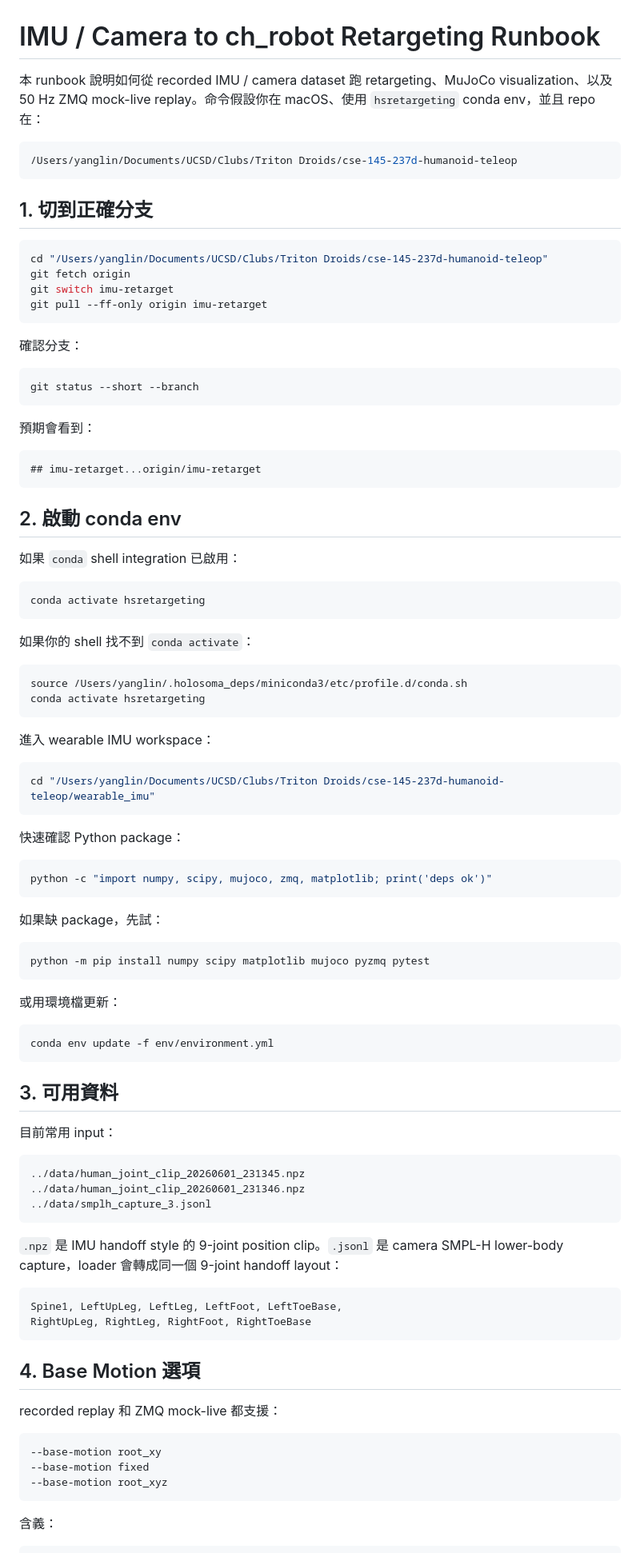
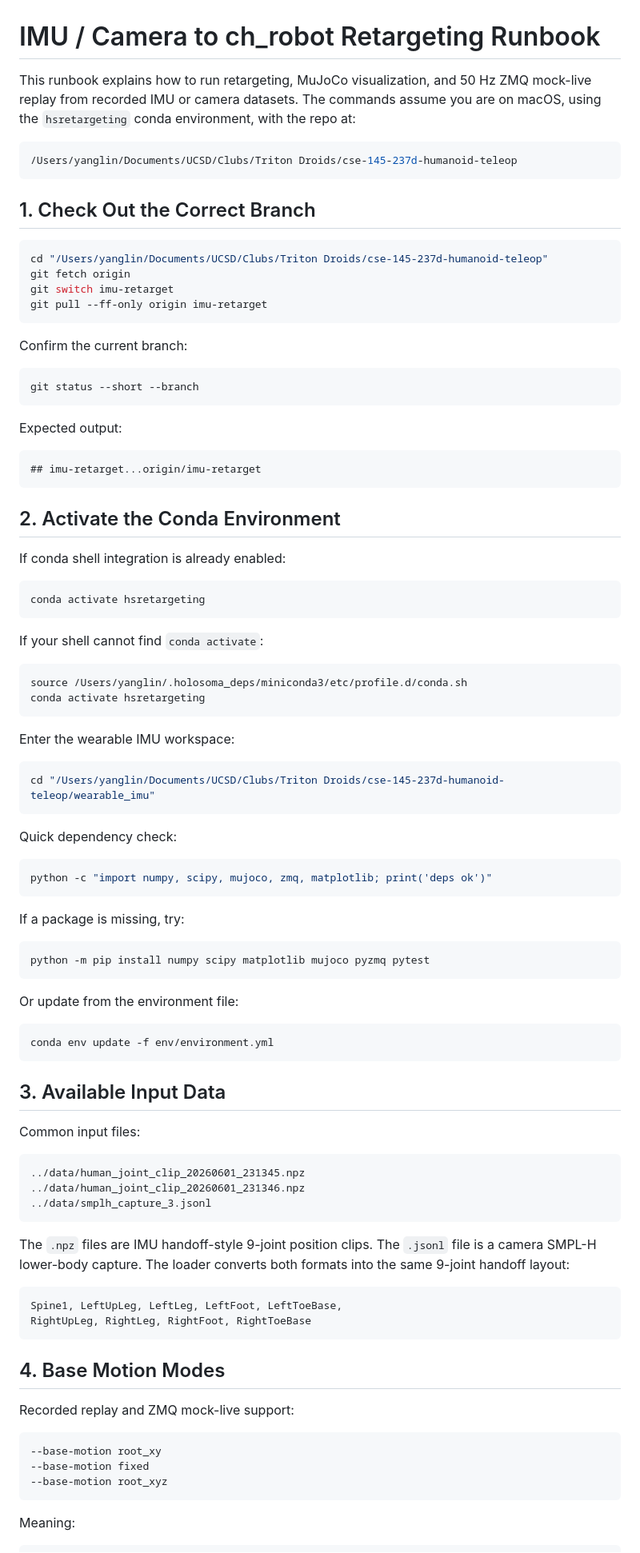
Before and after one commit to triton-droids/cse-145-237d-humanoid-teleop, a Markdown page: wearable_imu/retargeting/RUNBOOK_imu_to_ch_robot.md, the part around one of its changes. Shown at 80% size. GitHub-like rendering.

````diff
--- a/wearable_imu/retargeting/RUNBOOK_imu_to_ch_robot.md
+++ b/wearable_imu/retargeting/RUNBOOK_imu_to_ch_robot.md
@@ -1,14 +1,14 @@
 # IMU / Camera to ch_robot Retargeting Runbook
 
-本 runbook 說明如何從 recorded IMU / camera dataset 跑 retargeting、MuJoCo
-visualization、以及 50 Hz ZMQ mock-live replay。命令假設你在 macOS、使用
-`hsretargeting` conda env，並且 repo 在：
+This runbook explains how to run retargeting, MuJoCo visualization, and 50 Hz
+ZMQ mock-live replay from recorded IMU or camera datasets. The commands assume
+you are on macOS, using the `hsretargeting` conda environment, with the repo at:
 
 ```bash
 /Users/yanglin/Documents/UCSD/Clubs/Triton Droids/cse-145-237d-humanoid-teleop
 ```
 
-## 1. 切到正確分支
+## 1. Check Out the Correct Branch
 
 ```bash
 cd "/Users/yanglin/Documents/UCSD/Clubs/Triton Droids/cse-145-237d-humanoid-teleop"
@@ -17,60 +17,60 @@ git switch imu-retarget
 git pull --ff-only origin imu-retarget
 ```
 
-確認分支：
+Confirm the current branch:
 
 ```bash
 git status --short --branch
 ```
 
-預期會看到：
+Expected output:
 
 ```text
 ## imu-retarget...origin/imu-retarget
 ```
 
-## 2. 啟動 conda env
+## 2. Activate the Conda Environment
 
-如果 `conda` shell integration 已啟用：
+If conda shell integration is already enabled:
 
 ```bash
 conda activate hsretargeting
 ```
 
-如果你的 shell 找不到 `conda activate`：
+If your shell cannot find `conda activate`:
 
 ```bash
 source /Users/yanglin/.holosoma_deps/miniconda3/etc/profile.d/conda.sh
 conda activate hsretargeting
 ```
 
-進入 wearable IMU workspace：
+Enter the wearable IMU workspace:
 
 ```bash
 cd "/Users/yanglin/Documents/UCSD/Clubs/Triton Droids/cse-145-237d-humanoid-teleop/wearable_imu"
 ```
 
-快速確認 Python package：
+Quick dependency check:
 
 ```bash
 python -c "import numpy, scipy, mujoco, zmq, matplotlib; print('deps ok')"
 ```
 
-如果缺 package，先試：
+If a package is missing, try:
 
 ```bash
 python -m pip install numpy scipy matplotlib mujoco pyzmq pytest
 ```
 
-或用環境檔更新：
+Or update from the environment file:
 
 ```bash
 conda env update -f env/environment.yml
 ```
 
-## 3. 可用資料
+## 3. Available Input Data
 
-目前常用 input：
+Common input files:
 
 ```bash
 ../data/human_joint_clip_20260601_231345.npz
@@ -78,17 +78,18 @@ conda env update -f env/environment.yml
 ../data/smplh_capture_3.jsonl
 ```
 
-`.npz` 是 IMU handoff style 的 9-joint position clip。`.jsonl` 是 camera
-SMPL-H lower-body capture，loader 會轉成同一個 9-joint handoff layout：
+The `.npz` files are IMU handoff-style 9-joint position clips. The `.jsonl`
+file is a camera SMPL-H lower-body capture. The loader converts both formats
+into the same 9-joint handoff layout:
 
 ```text
 Spine1, LeftUpLeg, LeftLeg, LeftFoot, LeftToeBase,
 RightUpLeg, RightLeg, RightFoot, RightToeBase
 ```
 
-## 4. Base Motion 選項
+## 4. Base Motion Modes
 
-recorded replay 和 ZMQ mock-live 都支援：
+Recorded replay and ZMQ mock-live support:
 
 ```bash
 --base-motion root_xy
@@ -96,6 +97,6 @@ recorded replay 和 ZMQ mock-live 都支援：
 --base-motion root_xyz
 ```
 
-含義：
+Meaning:
 
 ```text
````
Also changed, not shown: other parts of wearable_imu/retargeting/RUNBOOK_imu_to_ch_robot.md (+104 -92 lines).
